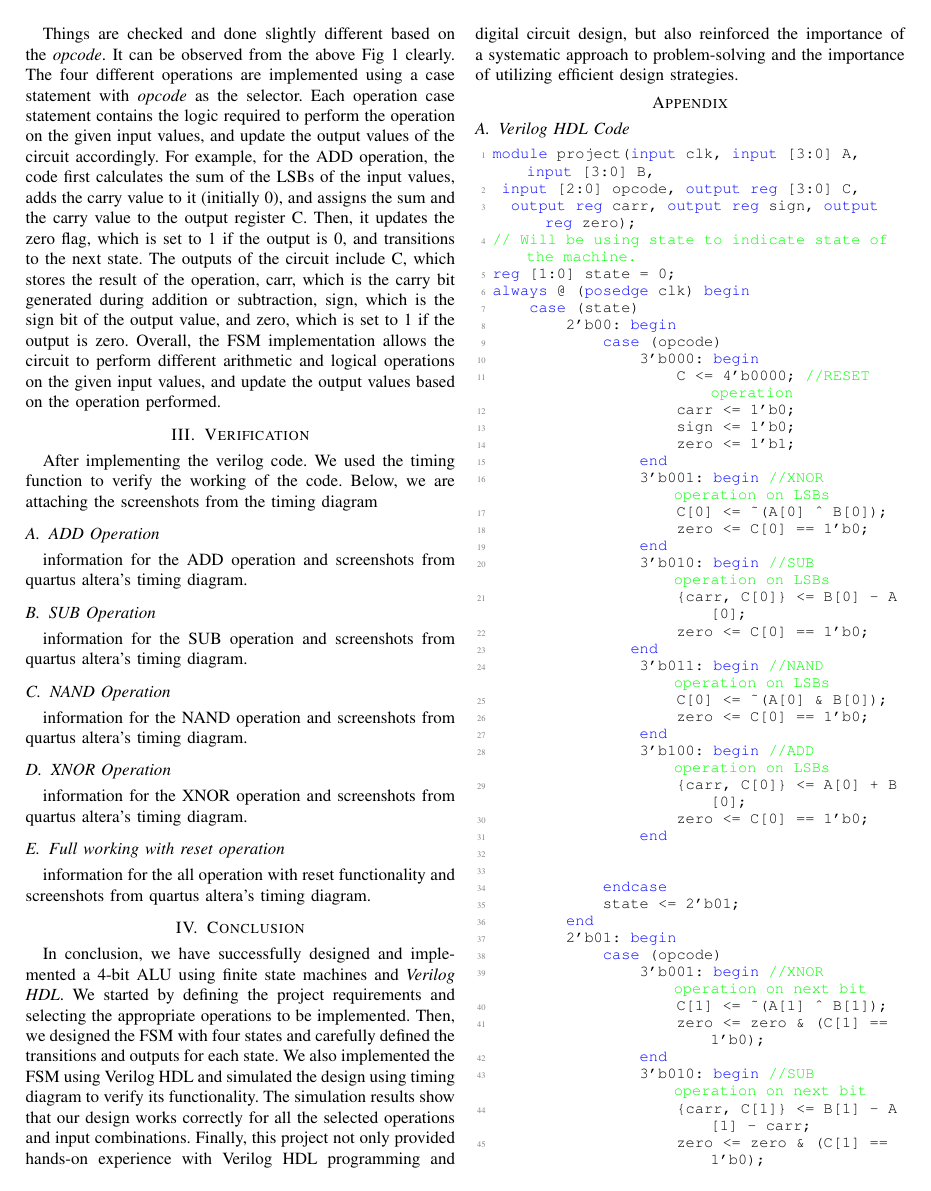
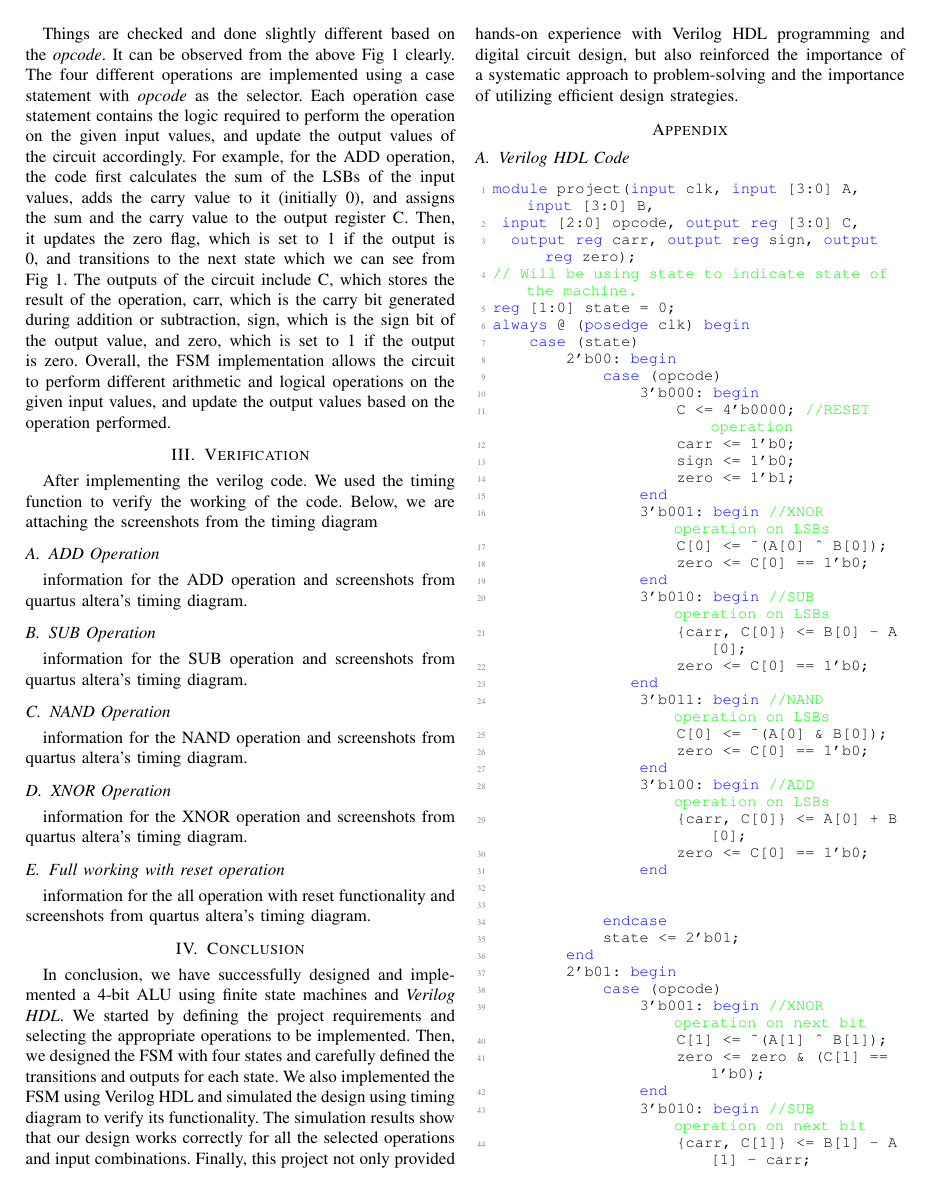
Before and after one commit to Inmoresentum/LaTeXProjectReportCSE460, a LaTeX paper (src/main.tex, which reads src/sections/finite-state-machine-design-and-implementation.tex): page 2 of 3. Compiled offline with pdfLaTeX; a missing font is replaced by an installed copy or a similar font; a LaTeX package or settings file that is missing is left out.

```diff
--- a/src/sections/finite-state-machine-design-and-implementation.tex
+++ b/src/sections/finite-state-machine-design-and-implementation.tex
@@ -27,7 +27,7 @@
 Each operation case statement contains the logic required to perform the operation on the given input values, and update the output values of the circuit accordingly.
 For example, for the ADD operation, the code first calculates the sum of the LSBs of the input values, adds the carry value to it (initially 0),
 and assigns the sum and the carry value to the output register C.
-Then, it updates the zero flag, which is set to 1 if the output is 0, and transitions to the next state.
+Then, it updates the zero flag, which is set to 1 if the output is 0, and transitions to the next state which we can see from Fig \ref{fig:FSM}.
 The outputs of the circuit include C, which stores the result of the operation,
 carr, which is the carry bit generated during addition or subtraction,
 sign, which is the sign bit of the output value, and zero, which is set to 1 if the output is zero.
```
